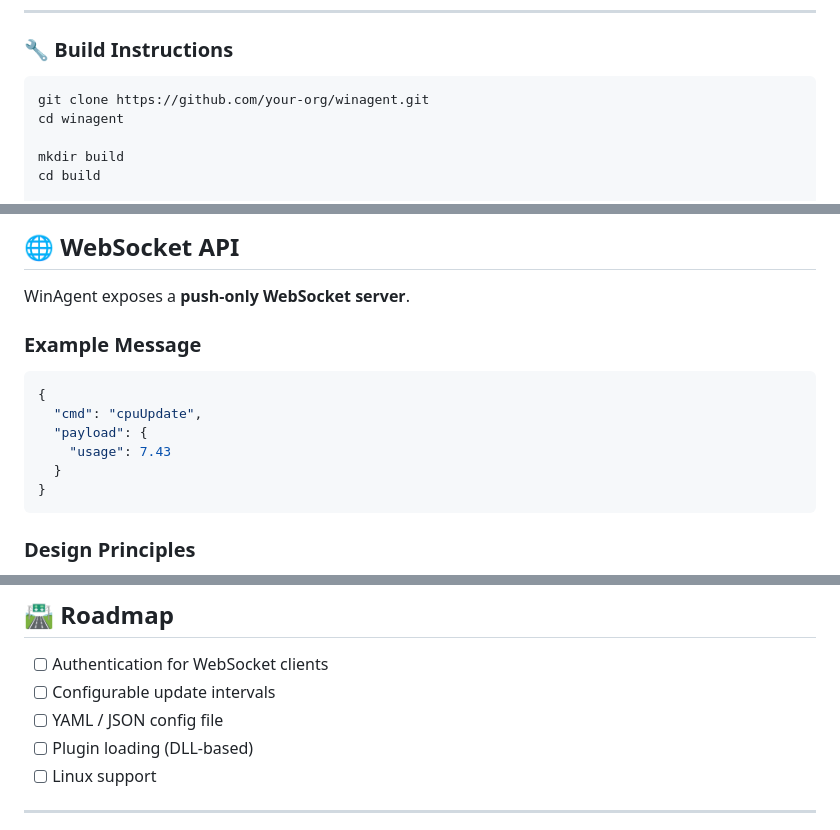
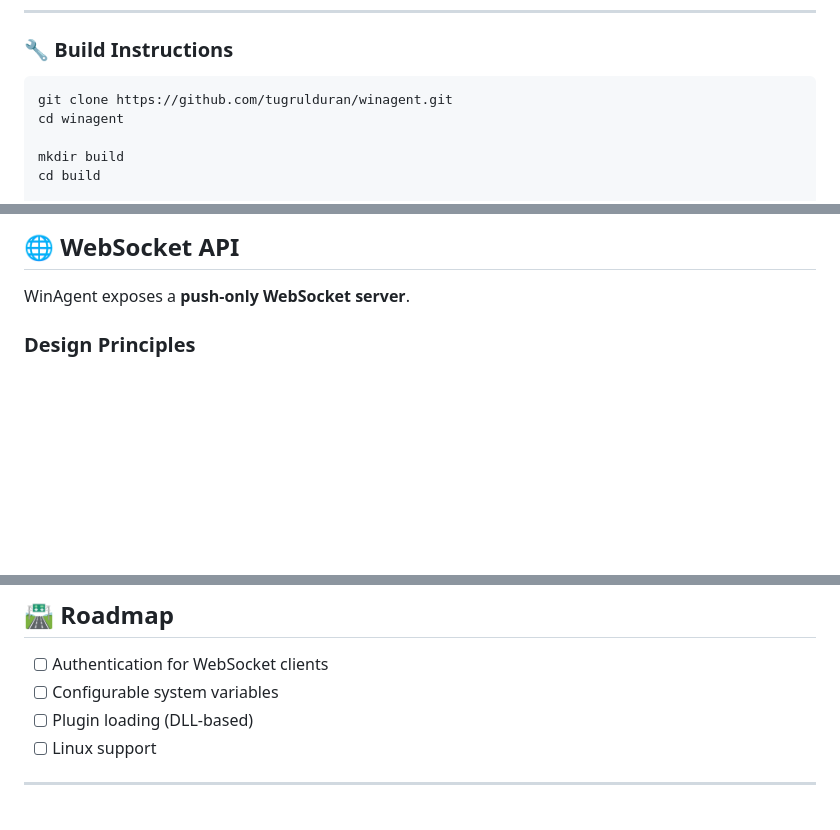
Before and after one commit to tugrulduran/winagent, a Markdown page: README.md, 3 parts joined by grey strips. Rendered like a GitHub page; blank space fills up the shorter version.

Commit message:
Simplify README by condensing badge layout, updating repository URL, removing example message, and refining roadmap items.

````diff
--- a/README.md
+++ b/README.md
@@ -144,7 +133,7 @@ WinAgent/
 ### 🔧 Build Instructions
 
 ```bash
-git clone https://github.com/your-org/winagent.git
+git clone https://github.com/tugrulduran/winagent.git
 cd winagent
 
 mkdir build
@@ -182,17 +171,6 @@ WinAgent is designed to be **long‑running** (days / weeks uptime).
 ## 🌐 WebSocket API
 
 WinAgent exposes a **push‑only WebSocket server**.
-
-### Example Message
-
-```json
-{
-  "cmd": "cpuUpdate",
-  "payload": {
-    "usage": 7.43
-  }
-}
-```
 
 ### Design Principles
 
@@ -244,8 +222,7 @@ This design minimizes contention and avoids hidden dependencies.
 ## 🛣 Roadmap
 
 - [ ] Authentication for WebSocket clients
-- [ ] Configurable update intervals
-- [ ] YAML / JSON config file
+- [ ] Configurable system variables
 - [ ] Plugin loading (DLL‑based)
 - [ ] Linux support
 
````
Also changed, not shown: other parts of README.md (+13 -16 lines).
